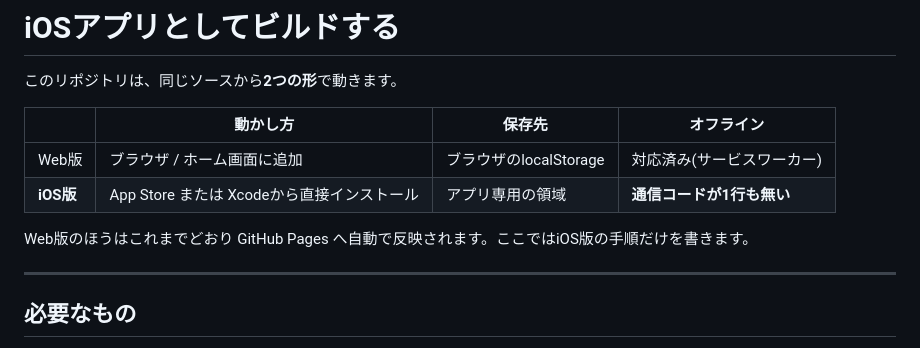
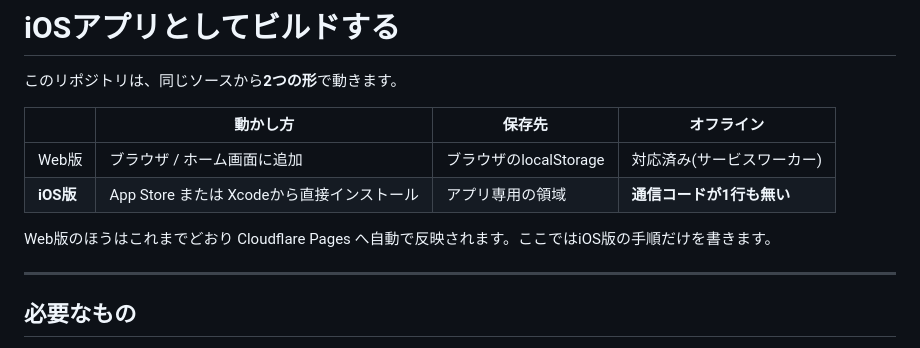
Before and after one commit to rukayou/training-app, a Markdown page: IOS.md, the part around the change. Rendered like a GitHub page.

Commit message:
Cloudflare Pagesへの移行に伴いIOS.mdの記述を更新
Web版のホスティング先の言及をGitHub PagesからCloudflare Pagesに変更。
アプリ本体(index.html/js/css/sw.js)はorigin非依存のためコード変更なし。

Co-Authored-By: Claude Sonnet 5 <noreply@anthropic.com>
Claude-Session: https://claude.ai/code/session_01JvvUkfpJAhhsaCn2Zz3EbM

```diff
--- a/IOS.md
+++ b/IOS.md
@@ -7,7 +7,7 @@
 | Web版 | ブラウザ / ホーム画面に追加 | ブラウザのlocalStorage | 対応済み(サービスワーカー) |
 | **iOS版** | App Store または Xcodeから直接インストール | アプリ専用の領域 | **通信コードが1行も無い** |
 
-Web版のほうはこれまでどおり GitHub Pages へ自動で反映されます。ここではiOS版の手順だけを書きます。
+Web版のほうはこれまでどおり Cloudflare Pages へ自動で反映されます。ここではiOS版の手順だけを書きます。
 
 ---
 
```
